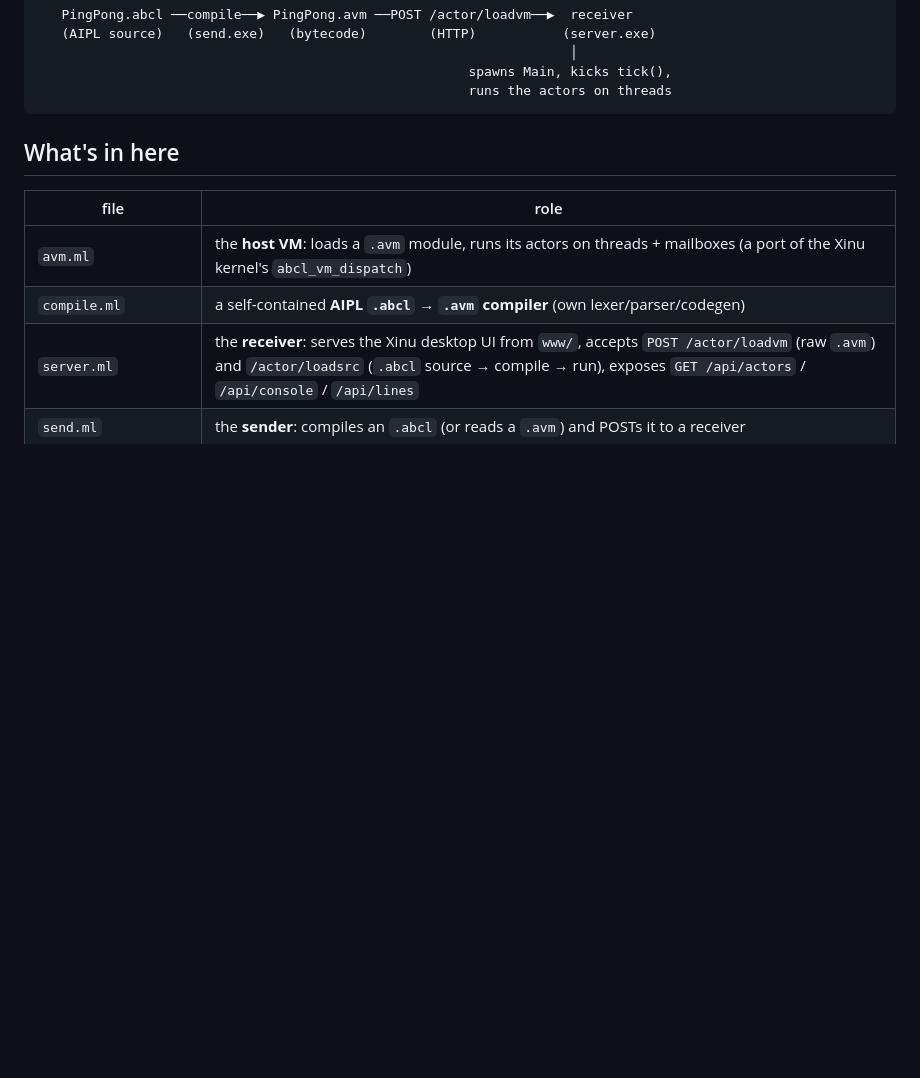
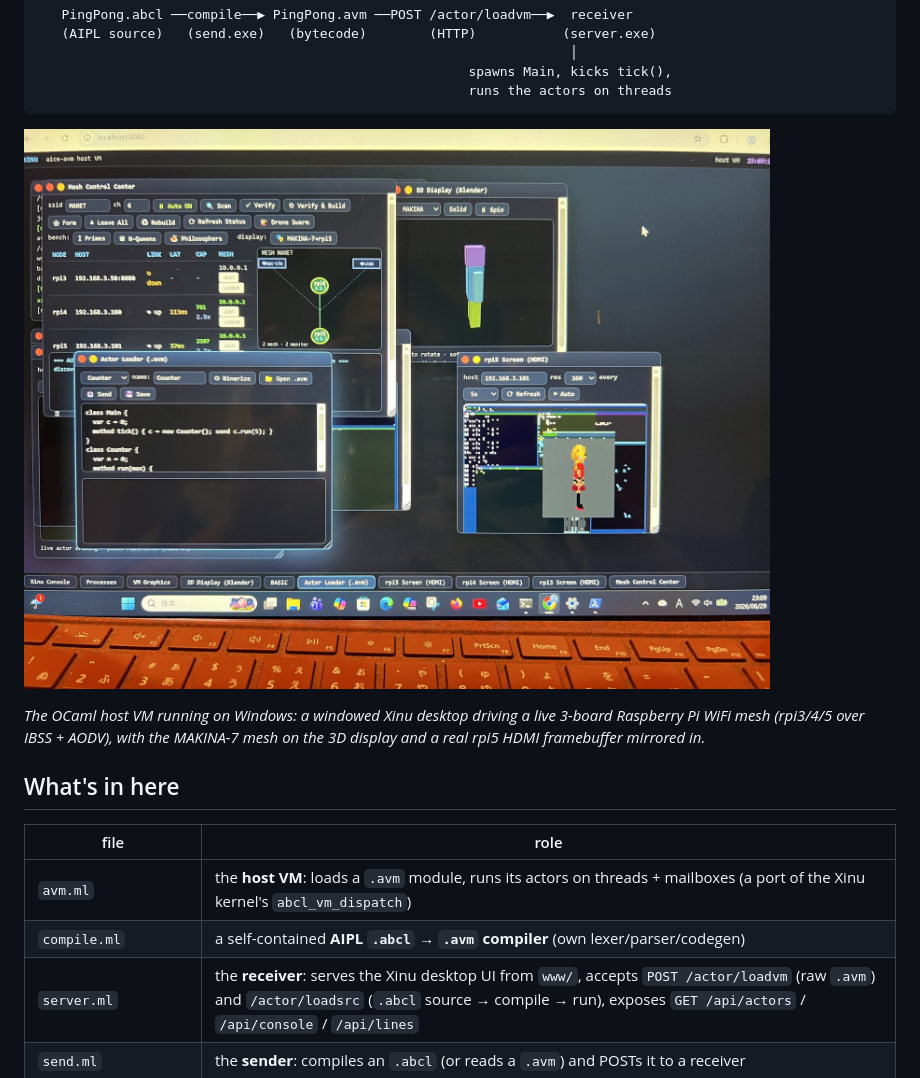
Before and after one commit to yaskodama/aice-avm, a Markdown page: README.md, the part around the change. Drawn GitHub-style; pictures changed too: docs/screenshot-mesh-makina.jpg (added); blank space fills up the shorter version.

Commit message:
README: add Windows host-VM screenshot (3-board mesh + MAKINA-7 + rpi5 mirror)
Photo of aice-avm running on Windows showing the Xinu desktop UI: Mesh
Control Center driving the live rpi3/4/5 WiFi mesh, the 3D MAKINA-7
display, the Actor Loader, and a real rpi5 HDMI framebuffer mirror.
EXIF/GPS metadata stripped; resized to 1920px.

Co-Authored-By: Claude Opus 4.8 (1M context) <noreply@anthropic.com>

````diff
--- a/README.md
+++ b/README.md
@@ -18,6 +18,10 @@ natively on **Windows**, macOS and Linux.
                                                        spawns Main, kicks tick(),
                                                        runs the actors on threads
 ```
+
+![aice-avm on Windows — the Xinu desktop UI: Mesh Control Center driving a live 3-board Raspberry Pi WiFi mesh, the 3D MAKINA-7 display, the Actor Loader, and a real rpi5 HDMI framebuffer mirror](docs/screenshot-mesh-makina.jpg)
+
+*The OCaml host VM running on Windows: a windowed Xinu desktop driving a live 3-board Raspberry Pi WiFi mesh (rpi3/4/5 over IBSS + AODV), with the MAKINA-7 mesh on the 3D display and a real rpi5 HDMI framebuffer mirrored in.*
 
 ## What's in here
 
````
